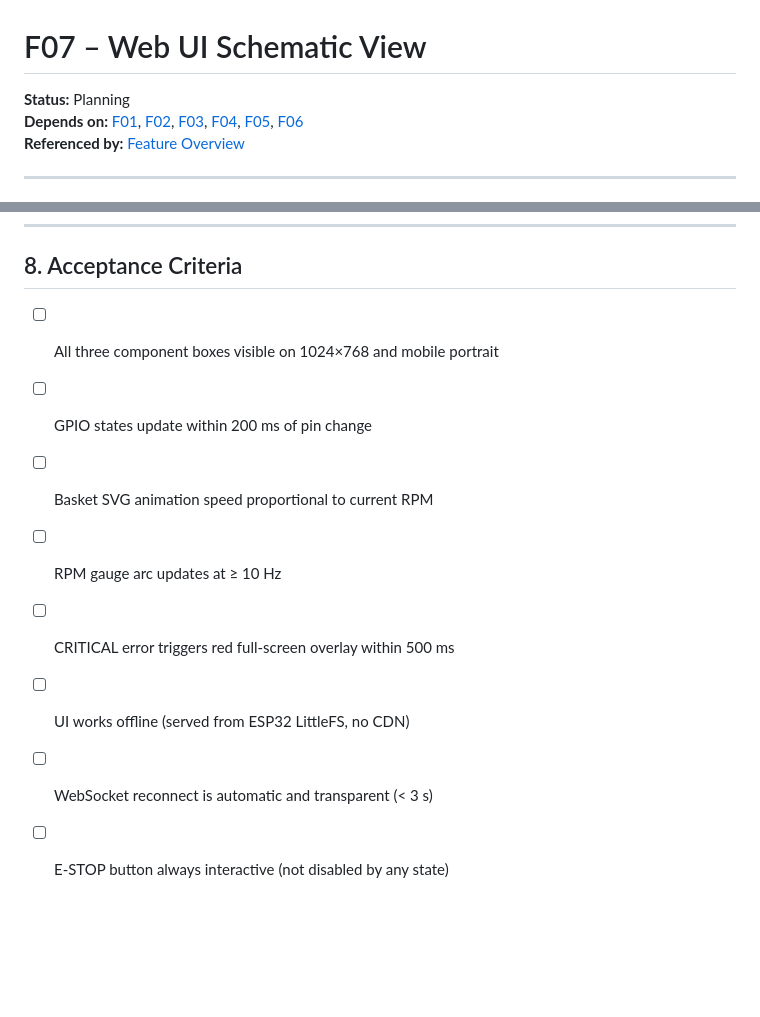
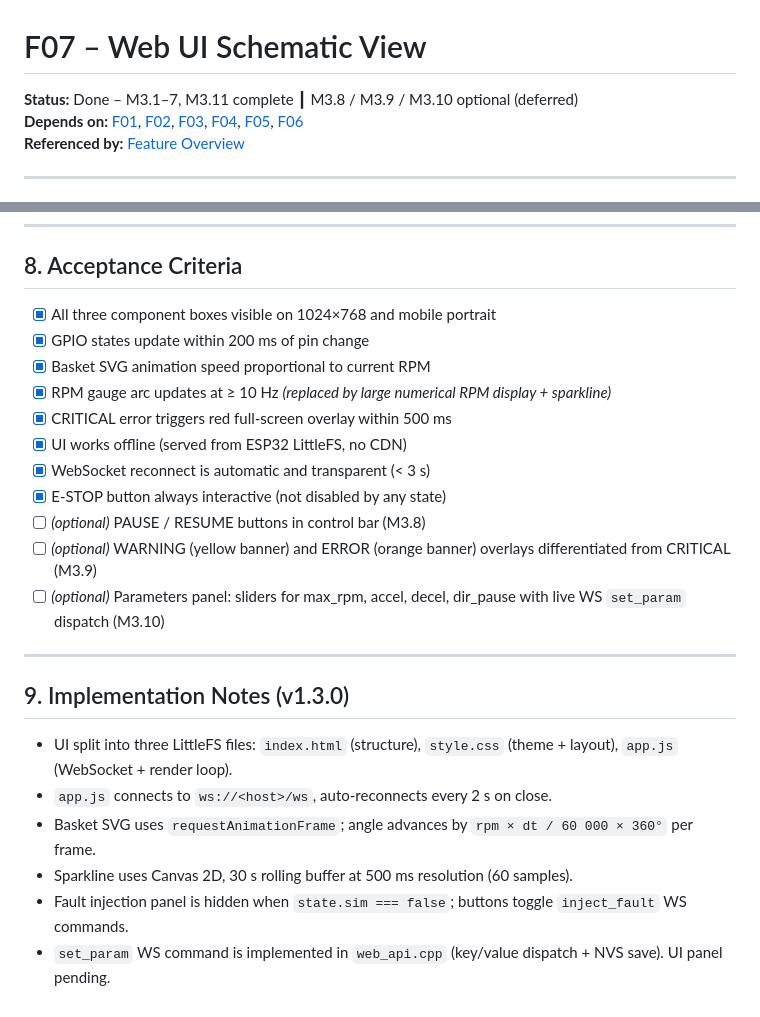
Before and after one commit to splosch/honey_please, a Markdown page: docs/features/F07-webui-schematic-view.md, 2 parts joined by grey strips. GitHub-like rendering; blank space fills up the shorter version.

Commit message:
update docs on complete Phase 3 (leave some optional things)

```diff
--- a/docs/features/F07-webui-schematic-view.md
+++ b/docs/features/F07-webui-schematic-view.md
@@ -1,6 +1,6 @@
 # F07 – Web UI Schematic View
 
-**Status:** Planning
+**Status:** Done – M3.1–7, M3.11 complete ┃ M3.8 / M3.9 / M3.10 optional (deferred)
 **Depends on:** [F01](./F01-motor-control-architecture.md), [F02](./F02-rpm-monitoring.md), [F03](./F03-acceleration-deceleration-ramps.md), [F04](./F04-direction-control.md), [F05](./F05-error-states.md), [F06](./F06-rpm-limits-and-params.md)
 **Referenced by:** [Feature Overview](./FEATURE-OVERVIEW.md)
 
@@ -182,11 +182,25 @@ Fixed at bottom, always visible:
 
 ## 8. Acceptance Criteria
 
-- [ ] All three component boxes visible on 1024×768 and mobile portrait
-- [ ] GPIO states update within 200 ms of pin change
-- [ ] Basket SVG animation speed proportional to current RPM
-- [ ] RPM gauge arc updates at ≥ 10 Hz
-- [ ] CRITICAL error triggers red full-screen overlay within 500 ms
-- [ ] UI works offline (served from ESP32 LittleFS, no CDN)
-- [ ] WebSocket reconnect is automatic and transparent (< 3 s)
-- [ ] E-STOP button always interactive (not disabled by any state)
+- [x] All three component boxes visible on 1024×768 and mobile portrait
+- [x] GPIO states update within 200 ms of pin change
+- [x] Basket SVG animation speed proportional to current RPM
+- [x] RPM gauge arc updates at ≥ 10 Hz *(replaced by large numerical RPM display + sparkline)*
+- [x] CRITICAL error triggers red full-screen overlay within 500 ms
+- [x] UI works offline (served from ESP32 LittleFS, no CDN)
+- [x] WebSocket reconnect is automatic and transparent (< 3 s)
+- [x] E-STOP button always interactive (not disabled by any state)
+- [ ] *(optional)* PAUSE / RESUME buttons in control bar (M3.8)
+- [ ] *(optional)* WARNING (yellow banner) and ERROR (orange banner) overlays differentiated from CRITICAL (M3.9)
+- [ ] *(optional)* Parameters panel: sliders for max\_rpm, accel, decel, dir\_pause with live WS `set_param` dispatch (M3.10)
+
+---
+
+## 9. Implementation Notes (v1.3.0)
+
+- UI split into three LittleFS files: `index.html` (structure), `style.css` (theme + layout), `app.js` (WebSocket + render loop).
+- `app.js` connects to `ws://<host>/ws`, auto-reconnects every 2 s on close.
+- Basket SVG uses `requestAnimationFrame`; angle advances by `rpm × dt / 60 000 × 360°` per frame.
+- Sparkline uses Canvas 2D, 30 s rolling buffer at 500 ms resolution (60 samples).
+- Fault injection panel is hidden when `state.sim === false`; buttons toggle `inject_fault` WS commands.
+- `set_param` WS command is implemented in `web_api.cpp` (key/value dispatch + NVS save). UI panel pending.
```
Also changed, not shown: docs/FEATURE-OVERVIEW.md (+16 -16 lines).
